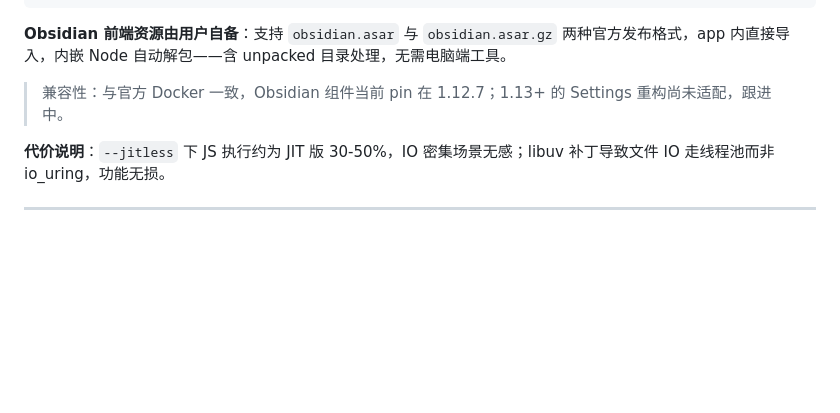
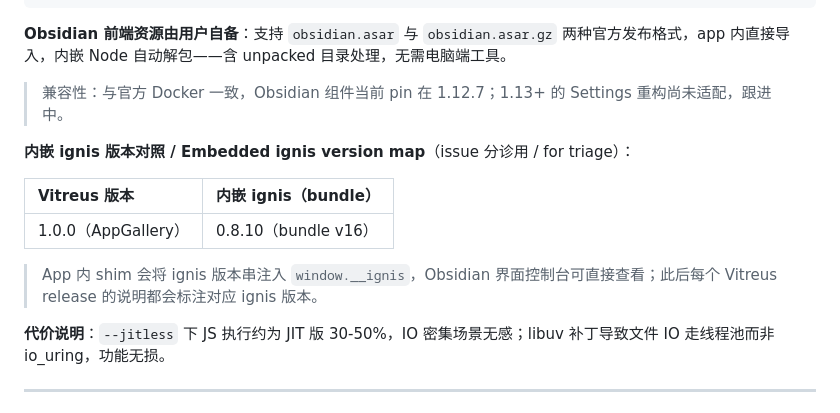
Before and after one commit to Linnnkkk/Vitreus-harmony, a Markdown page: README.md, the part around the change. GitHub-like rendering; blank space fills up the shorter version.

Commit message:
README: 内嵌ignis版本对照表(1.0.0→0.8.10 bundle v16)——Nystik请求的issue分诊依据,window.__ignis可自查

```diff
--- a/README.md
+++ b/README.md
@@ -180,6 +180,14 @@ ignis server 打成**单 bundle** 部署进 app：
 
 > 兼容性：与官方 Docker 一致，Obsidian 组件当前 pin 在 1.12.7；1.13+ 的 Settings 重构尚未适配，跟进中。
 
+**内嵌 ignis 版本对照 / Embedded ignis version map**（issue 分诊用 / for triage）：
+
+| Vitreus 版本 | 内嵌 ignis（bundle） |
+|:---|:---|
+| 1.0.0（AppGallery） | 0.8.10（bundle v16） |
+
+> App 内 shim 会将 ignis 版本串注入 `window.__ignis`，Obsidian 界面控制台可直接查看；此后每个 Vitreus release 的说明都会标注对应 ignis 版本。
+
 **代价说明**：`--jitless` 下 JS 执行约为 JIT 版 30-50%，IO 密集场景无感；libuv 补丁导致文件 IO 走线程池而非 io_uring，功能无损。
 
 ---
```
